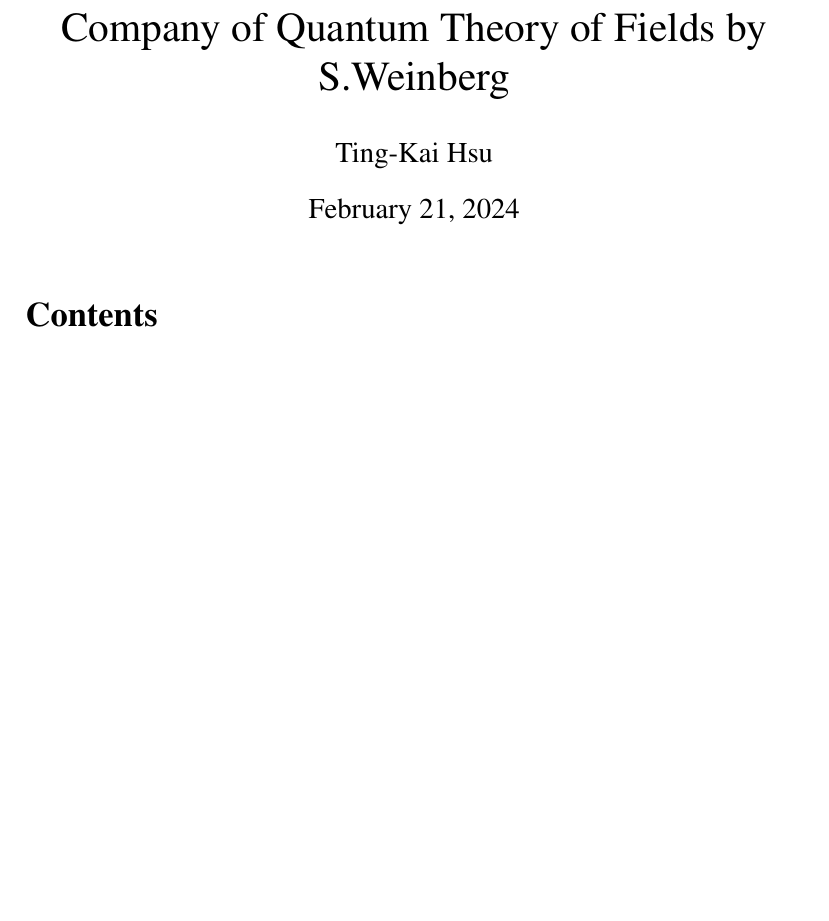
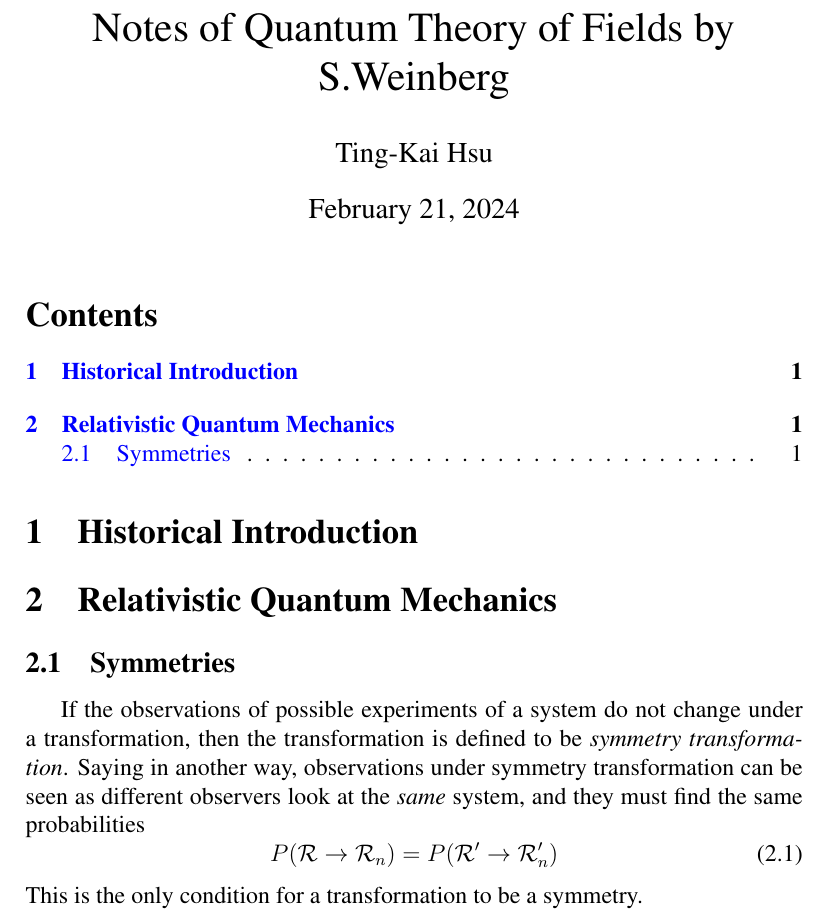
Before and after one commit to tingkaihsu/StevenWeinbergQFTComp, a LaTeX document (main.tex): part of the page, cut so that both start at the same text, the shorter picture padded with empty space. Compiled offline with pdfLaTeX.

Commit message:
firstcommit
"firstcommit"

```diff
--- a/main.tex
+++ b/main.tex
@@ -43,12 +43,21 @@ tabsize=3
 }
 \numberwithin{equation}{section}
 
-\title{Company of Quantum Theory of Fields by S.Weinberg}
+\title{Notes of Quantum Theory of Fields by S.Weinberg}
 \author{Ting-Kai Hsu}
 \date{\today}
 
 \begin{document}
 \maketitle
 \tableofcontents
+\section{Historical Introduction}
+\section{Relativistic Quantum Mechanics}
+\subsection{Symmetries}
+If the observations of possible experiments of a system do not change under a transformation, then the transformation is defined to be \textit{symmetry transformation}.
+Saying in another way, observations under symmetry transformation can be seen as different observers look at the \textit{same} system, and they must find the same probabilities
+\begin{equation}
+    P(\mathcal{R}\rightarrow\mathcal{R}_n) = P(\mathcal{R'}\rightarrow\mathcal{R}'_n)
+\end{equation}
+This is the only condition for a transformation to be a symmetry.
 
 \end{document}
```
Also changed, not shown: main.pdf, 7 other files.
